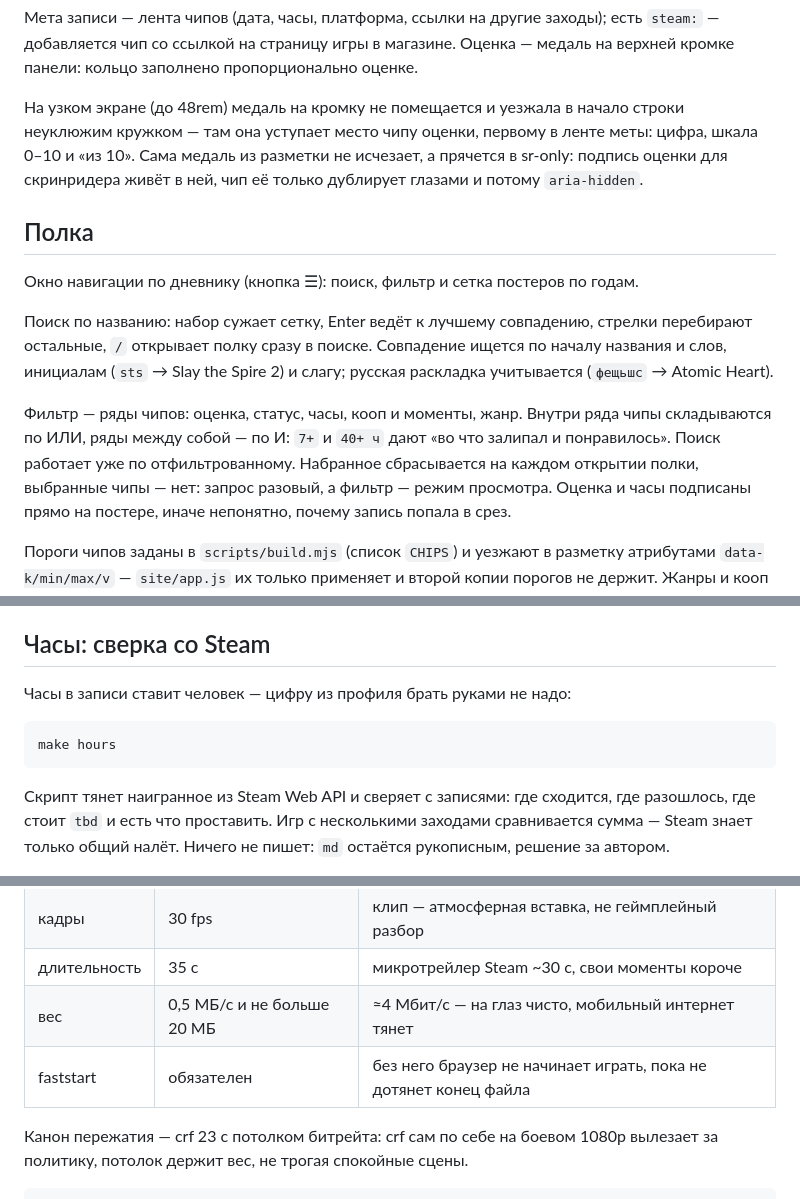
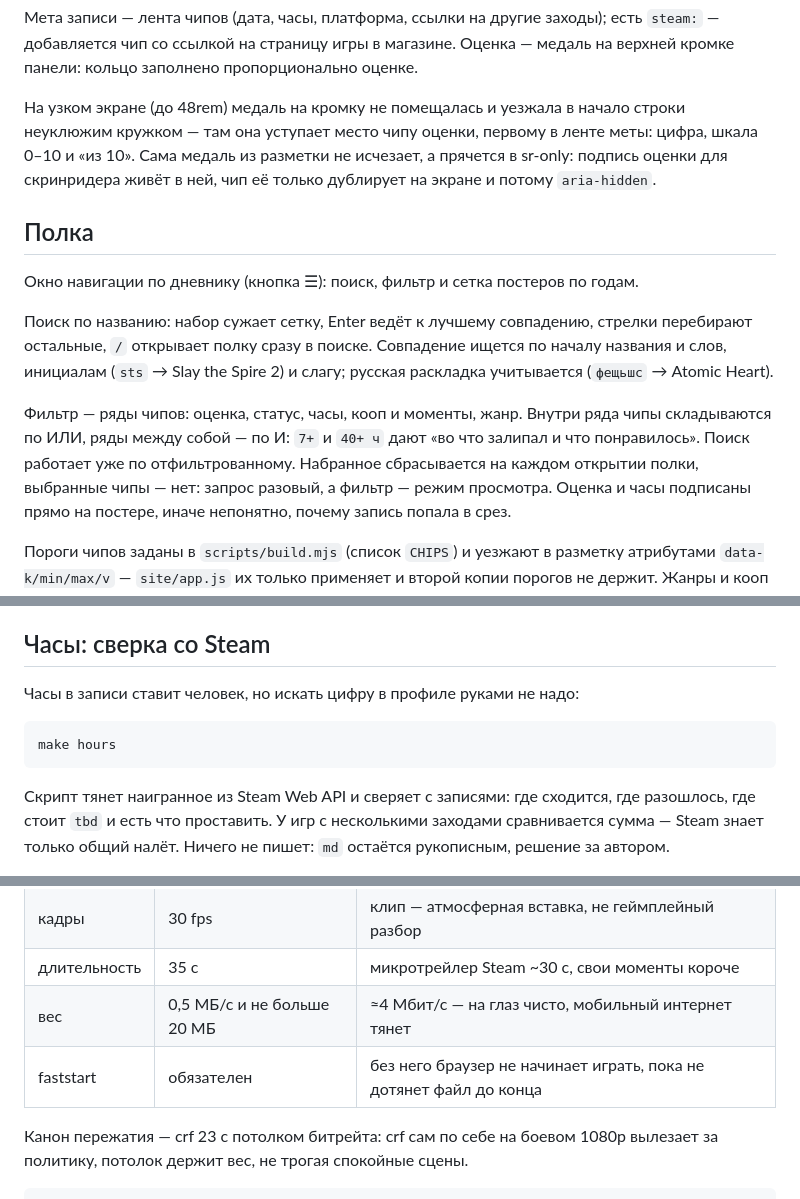
Before and after one commit to artfaal/gamelog, a Markdown page: README.md, 3 parts joined by grey strips. GitHub-like rendering.

Commit message:
docs: литредактура README
Вычищены перлы в тексте, живущем в README с прежних заходов: потерянный предлог
(«Игр с несколькими заходами» → «У игр»), рассогласованные времена у однородных
сказуемых, сломанная однородность во фразе про фильтр полки, «дублирует глазами»,
«суммирует игры и часы», «дотянет конец файла».

Правки затрагивают только формулировки — ни одно утверждение о поведении кода не
изменилось.

Claude-Session: https://claude.ai/code/session_01HycjZQCpt6KuNHLowSy5qY

````diff
--- a/README.md
+++ b/README.md
@@ -88,11 +88,11 @@ draft: true             # убрать перед публикацией
 `steam:` — добавляется чип со ссылкой на страницу игры в магазине. Оценка — медаль
 на верхней кромке панели: кольцо заполнено пропорционально оценке.
 
-На узком экране (до 48rem) медаль на кромку не помещается и уезжала в начало
+На узком экране (до 48rem) медаль на кромку не помещалась и уезжала в начало
 строки неуклюжим кружком — там она уступает место чипу оценки, первому в ленте
 меты: цифра, шкала 0–10 и «из 10». Сама медаль из разметки не исчезает, а
 прячется в sr-only: подпись оценки для скринридера живёт в ней, чип её только
-дублирует глазами и потому `aria-hidden`.
+дублирует на экране и потому `aria-hidden`.
 
 ## Полка
 
@@ -105,8 +105,8 @@ draft: true             # убрать перед публикацией
 
 Фильтр — ряды чипов: оценка, статус, часы, кооп и моменты, жанр. Внутри ряда чипы
 складываются по ИЛИ, ряды между собой — по И: `7+` и `40+ ч` дают «во что залипал
-и понравилось». Поиск работает уже по отфильтрованному. Набранное сбрасывается на
-каждом открытии полки, выбранные чипы — нет: запрос разовый, а фильтр — режим
+и что понравилось». Поиск работает уже по отфильтрованному. Набранное сбрасывается
+на каждом открытии полки, выбранные чипы — нет: запрос разовый, а фильтр — режим
 просмотра. Оценка и часы подписаны прямо на постере, иначе непонятно, почему
 запись попала в срез.
 
@@ -150,14 +150,14 @@ node scripts/refresh.mjs 668580 --field genres,coop
 
 ## Часы: сверка со Steam
 
-Часы в записи ставит человек — цифру из профиля брать руками не надо:
+Часы в записи ставит человек, но искать цифру в профиле руками не надо:
 
 ```bash
 make hours
 ```
 
 Скрипт тянет наигранное из Steam Web API и сверяет с записями: где сходится, где
-разошлось, где стоит `tbd` и есть что проставить. Игр с несколькими заходами
+разошлось, где стоит `tbd` и есть что проставить. У игр с несколькими заходами
 сравнивается сумма — Steam знает только общий налёт. Ничего не пишет: `md`
 остаётся рукописным, решение за автором.
 
@@ -192,7 +192,7 @@ node scripts/suggest.mjs --min 50
 | кадры | 30 fps | клип — атмосферная вставка, не геймплейный разбор |
 | длительность | 35 с | микротрейлер Steam ~30 с, свои моменты короче |
 | вес | 0,5 МБ/с и не больше 20 МБ | ≈4 Мбит/с — на глаз чисто, мобильный интернет тянет |
-| faststart | обязателен | без него браузер не начинает играть, пока не дотянет конец файла |
+| faststart | обязателен | без него браузер не начинает играть, пока не дотянет файл до конца |
 
 Канон пережатия — crf 23 с потолком битрейта: crf сам по себе на боевом 1080p
 вылезает за политику, потолок держит вес, не трогая спокойные сцены.
````
Also changed, not shown: other parts of README.md (+2 -2 lines).
